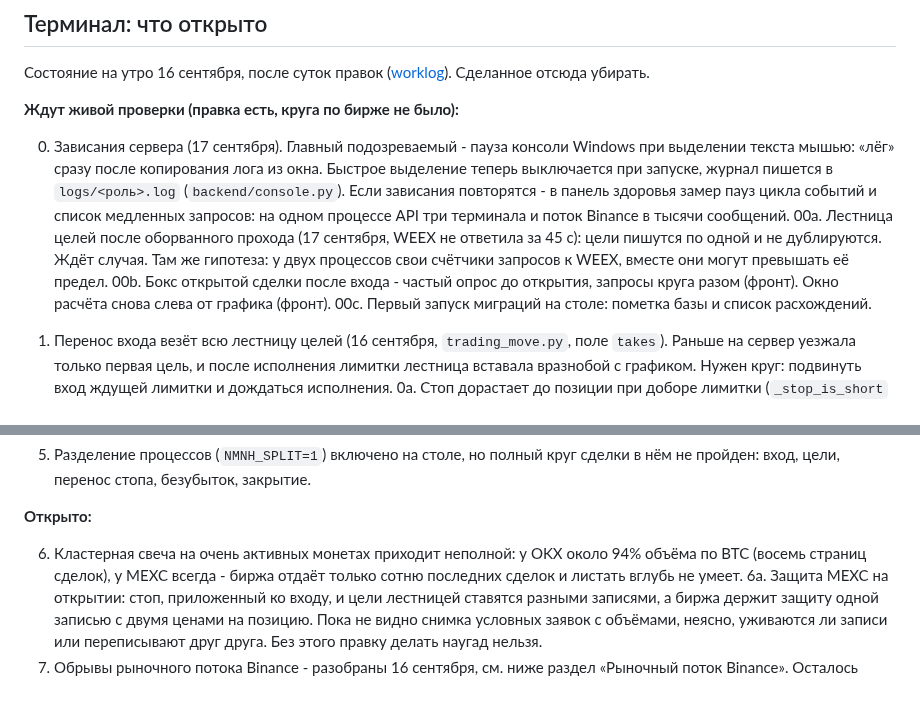
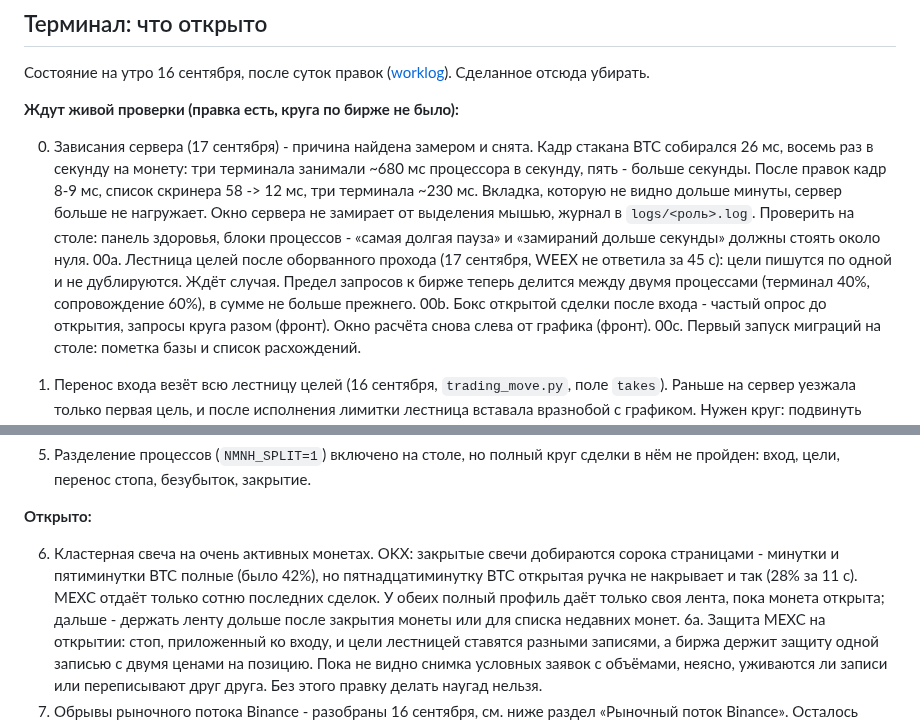
Before and after one commit to MrNaPaSS/MENTOR, a Markdown page: docs/next.md, 2 parts joined by grey strips. Drawn GitHub-style; blank space fills up the shorter version.

Commit message:
docs: итог оптимизации сервера и терминала 17 сентября
Co-Authored-By: Claude Opus 5 <noreply@anthropic.com>

```diff
--- a/docs/next.md
+++ b/docs/next.md
@@ -37,16 +37,18 @@
 
 **Ждут живой проверки (правка есть, круга по бирже не было):**
 
-00. Зависания сервера (17 сентября). Главный подозреваемый - пауза консоли
-   Windows при выделении текста мышью: «лёг» сразу после копирования лога из
-   окна. Быстрое выделение теперь выключается при запуске, журнал пишется в
-   `logs/<роль>.log` (`backend/console.py`). Если зависания повторятся - в
-   панель здоровья замер пауз цикла событий и список медленных запросов: на
-   одном процессе API три терминала и поток Binance в тысячи сообщений.
+00. Зависания сервера (17 сентября) - причина найдена замером и снята. Кадр
+   стакана BTC собирался 26 мс, восемь раз в секунду на монету: три терминала
+   занимали ~680 мс процессора в секунду, пять - больше секунды. После правок
+   кадр 8-9 мс, список скринера 58 -> 12 мс, три терминала ~230 мс. Вкладка,
+   которую не видно дольше минуты, сервер больше не нагружает. Окно сервера не
+   замирает от выделения мышью, журнал в `logs/<роль>.log`. Проверить на столе:
+   панель здоровья, блоки процессов - «самая долгая пауза» и «замираний дольше
+   секунды» должны стоять около нуля.
 00a. Лестница целей после оборванного прохода (17 сентября, WEEX не ответила за
-   45 с): цели пишутся по одной и не дублируются. Ждёт случая. Там же гипотеза:
-   у двух процессов свои счётчики запросов к WEEX, вместе они могут превышать
-   её предел.
+   45 с): цели пишутся по одной и не дублируются. Ждёт случая. Предел запросов к
+   бирже теперь делится между двумя процессами (терминал 40%, сопровождение
+   60%), в сумме не больше прежнего.
 00b. Бокс открытой сделки после входа - частый опрос до открытия, запросы круга
    разом (фронт). Окно расчёта снова слева от графика (фронт).
 00c. Первый запуск миграций на столе: пометка базы и список расхождений.
@@ -82,9 +84,12 @@
 
 **Открыто:**
 
-6. Кластерная свеча на очень активных монетах приходит неполной: у OKX около
-   94% объёма по BTC (восемь страниц сделок), у MEXC всегда - биржа отдаёт
-   только сотню последних сделок и листать вглубь не умеет.
+6. Кластерная свеча на очень активных монетах. OKX: закрытые свечи добираются
+   сорока страницами - минутки и пятиминутки BTC полные (было 42%), но
+   пятнадцатиминутку BTC открытая ручка не накрывает и так (28% за 11 с). MEXC
+   отдаёт только сотню последних сделок. У обеих полный профиль даёт только своя
+   лента, пока монета открыта; дальше - держать ленту дольше после закрытия
+   монеты или для списка недавних монет.
 6a. Защита MEXC на открытии: стоп, приложенный ко входу, и цели лестницей
    ставятся разными записями, а биржа держит защиту одной записью с двумя
    ценами на позицию. Пока не видно снимка условных заявок с объёмами, неясно,
```
